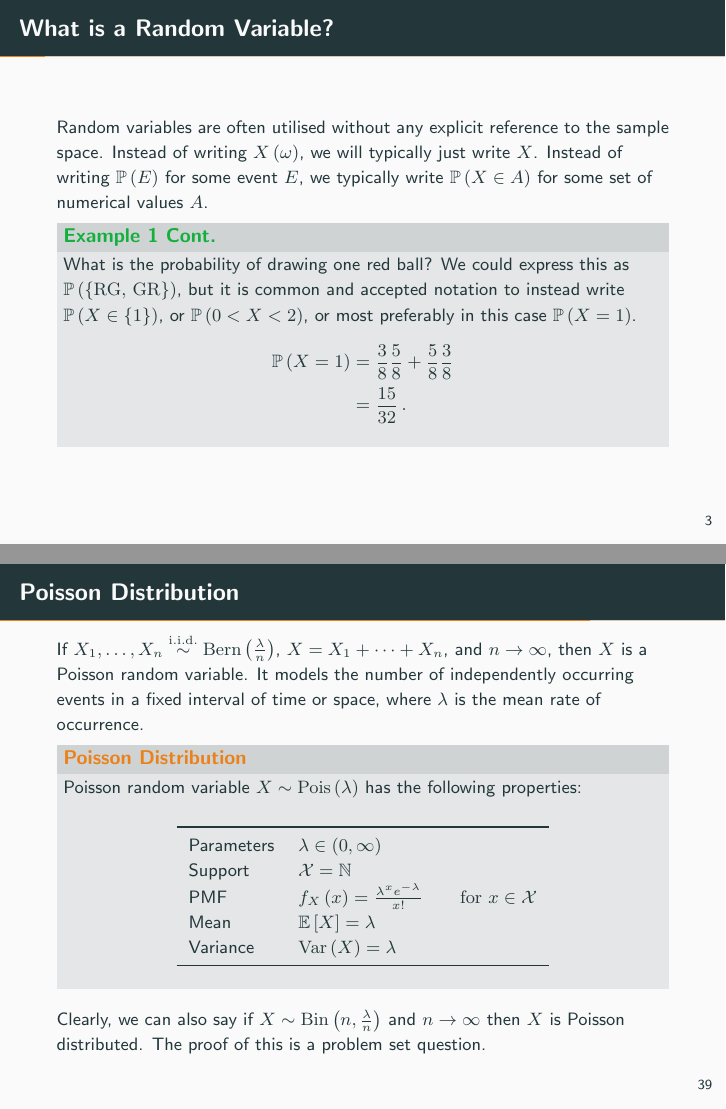
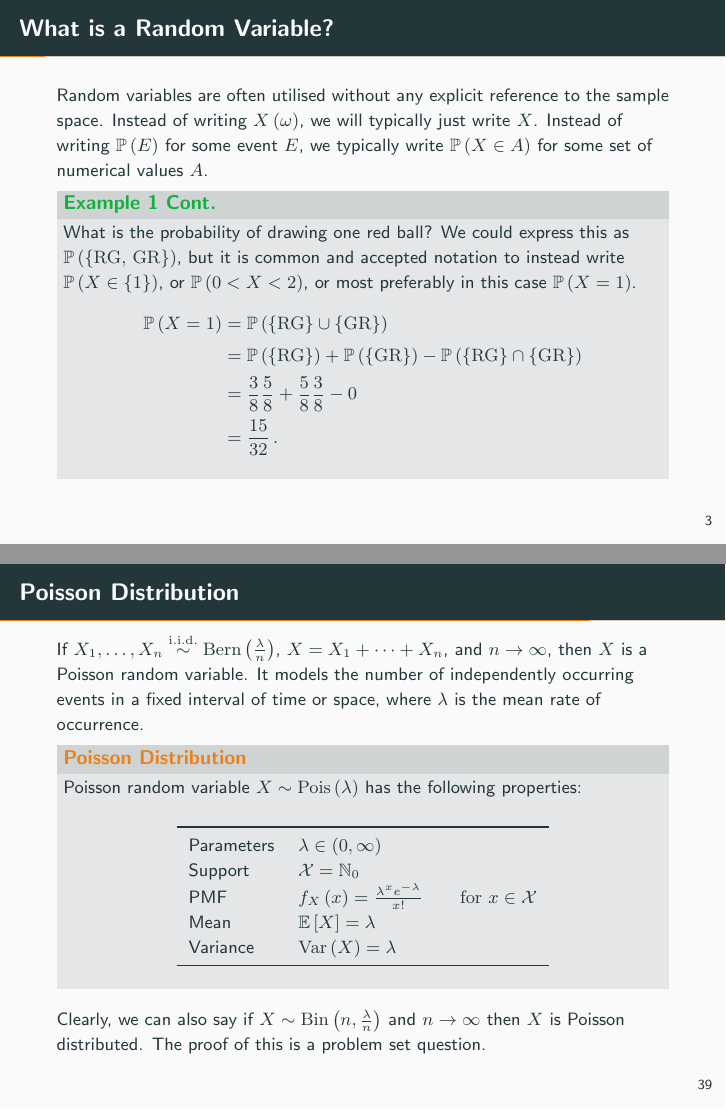
Before and after one commit to joacorapela/gcnuBridging2023, LaTeX slides (probability/lectures/3_discrete_random_variables/main.tex): pages 7 and 90 of 114, joined at a grey line. Compiled offline with pdfLaTeX.

Commit message:
Updates from Overleaf

```diff
--- a/probability/lectures/3_discrete_random_variables/main.tex
+++ b/probability/lectures/3_discrete_random_variables/main.tex
@@ -57,7 +57,9 @@ Random variables are often utilised without any explicit reference to the sample
 \onslide<2>{\metroset{block=fill}\begin{exampleblock}{Example 1 Cont.}
 What is the probability of drawing one red ball? We could express this as \(\mathbb{P}\left(\left\{\textrm{RG, GR}\right\}\right)\), but it is common and accepted notation to instead write \(\mathbb{P}\left(X \in \left\{1\right\}\right)\), or \(\mathbb{P}\left(0 < X < 2\right)\), or most preferably in this case \(\mathbb{P}\left(X = 1\right)\).
 \begin{equation*}\begin{aligned}
-    \mathbb{P}\left(X = 1\right) &= \frac{3}{8}\frac{5}{8} + \frac{5}{8}\frac{3}{8}\\
+    \mathbb{P}\left(X = 1\right) &= \mathbb{P}\left(\left\{\textrm{RG}\right\} \cup \left\{\textrm{GR}\right\}\right)\\
+    &= \mathbb{P}\left(\left\{\textrm{RG}\right\}\right) + \mathbb{P}\left(\left\{\textrm{GR}\right\}\right) - \mathbb{P}\left(\left\{\textrm{RG}\right\} \cap \left\{\textrm{GR}\right\}\right)\\
+    &= \frac{3}{8}\frac{5}{8} + \frac{5}{8}\frac{3}{8} - 0\\
     &= \frac{15}{32}\,.
 \end{aligned}\end{equation*}
 \end{exampleblock}}
@@ -636,7 +638,7 @@ Poisson random variable \(X \sim \mathrm{Pois}\left(\lambda\right)\) has the fol
     \begin{tabular}{ll}
       \toprule
       Parameters & \(\lambda \in \left(0, \infty\right)\)\\
-      Support & \(\mathcal{X} = \mathbb{N}\)\\
+      Support & \(\mathcal{X} = \mathbb{N}_0\)\\
       PMF & \(f_X\left(x\right) = \frac{\lambda^x e^{-\lambda}}{x!}\qquad\textrm{for }x \in \mathcal{X}\)\\
       Mean & \(\mathbb{E}\left[X\right] = \lambda\)\\
       Variance & \(\textrm{Var}\left(X\right) = \lambda\)\\
```
Also changed, not shown: probability/lectures/3_discrete_random_variables/lecture.pdf.
